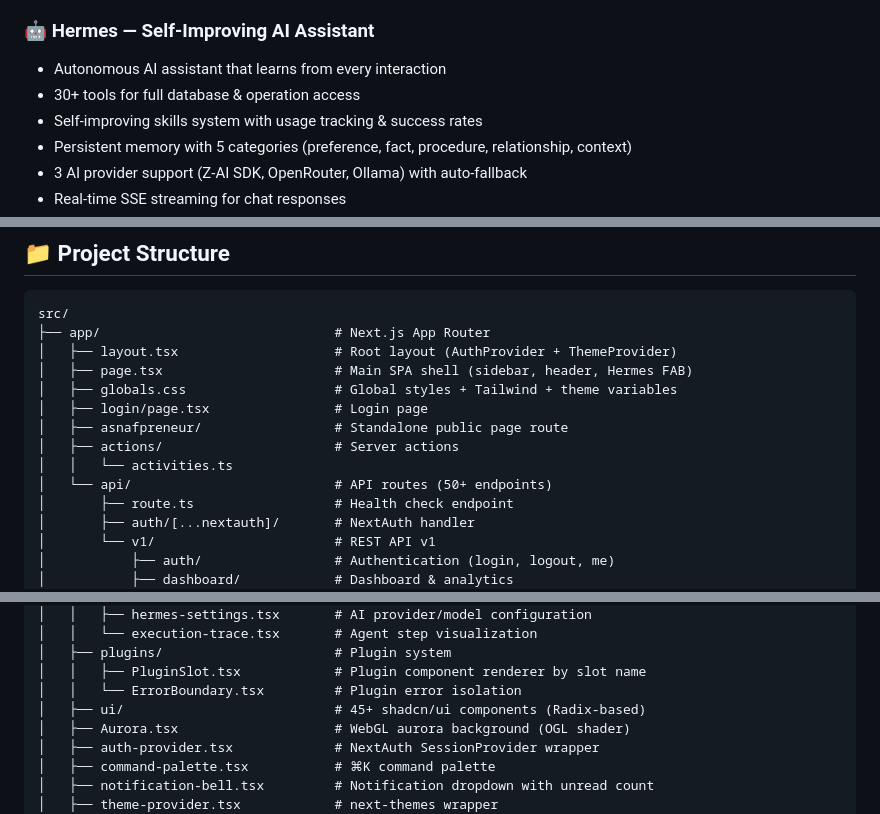
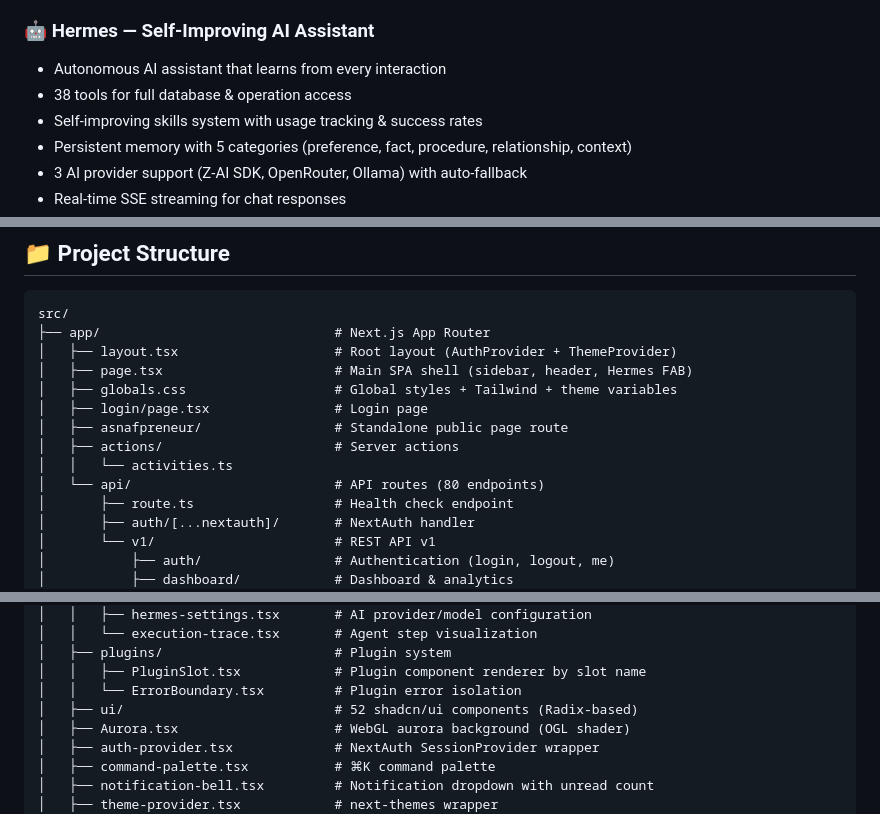
Before and after one commit to thisisniagahub/PUSPA-V4, a Markdown page: README.md, 3 parts joined by grey strips. GitHub-like rendering.

```diff
--- a/README.md
+++ b/README.md
@@ -160,7 +160,7 @@ PUSPA V4 is the **fourth-generation** NGO management platform that integrates **
 
 ### 🤖 Hermes — Self-Improving AI Assistant
 - Autonomous AI assistant that learns from every interaction
-- 30+ tools for full database & operation access
+- 38 tools for full database & operation access
 - Self-improving skills system with usage tracking & success rates
 - Persistent memory with 5 categories (preference, fact, procedure, relationship, context)
 - 3 AI provider support (Z-AI SDK, OpenRouter, Ollama) with auto-fallback
@@ -303,7 +303,7 @@ src/
 │   ├── asnafpreneur/                 # Standalone public page route
 │   ├── actions/                      # Server actions
 │   │   └── activities.ts
-│   └── api/                          # API routes (50+ endpoints)
+│   └── api/                          # API routes (80 endpoints)
 │       ├── route.ts                  # Health check endpoint
 │       ├── auth/[...nextauth]/       # NextAuth handler
 │       └── v1/                       # REST API v1
@@ -357,7 +357,7 @@ src/
 │   ├── plugins/                      # Plugin system
 │   │   ├── PluginSlot.tsx            # Plugin component renderer by slot name
 │   │   └── ErrorBoundary.tsx         # Plugin error isolation
-│   ├── ui/                           # 45+ shadcn/ui components (Radix-based)
+│   ├── ui/                           # 52 shadcn/ui components (Radix-based)
 │   ├── Aurora.tsx                    # WebGL aurora background (OGL shader)
 │   ├── auth-provider.tsx             # NextAuth SessionProvider wrapper
 │   ├── command-palette.tsx           # ⌘K command palette
```
Also changed, not shown: other parts of README.md (+11 -11 lines).
